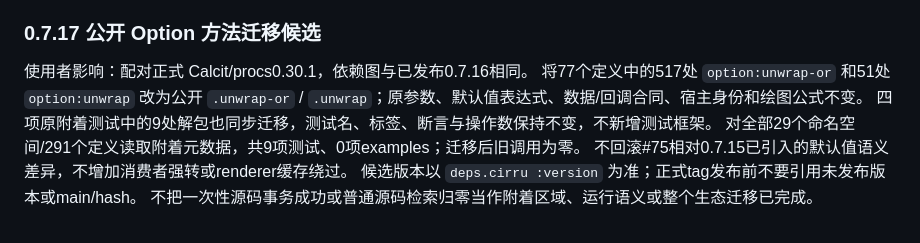
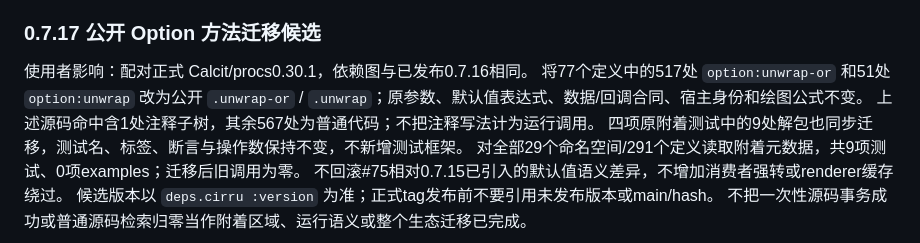
Before and after one commit to Phlox-GL/phlox, a Markdown page: README.md, the part around the change. GitHub-like rendering.

Commit message:
明确区分运行代码、注释和附着测试的迁移统计

```diff
--- a/README.md
+++ b/README.md
@@ -15,6 +15,7 @@ COS Action 1.2.0 使用已有 `public-base-url` 执行内置引用与公开访
 使用者影响：配对正式 Calcit/procs0.30.1，依赖图与已发布0.7.16相同。
 将77个定义中的517处 `option:unwrap-or` 和51处 `option:unwrap` 改为公开
 `.unwrap-or` / `.unwrap`；原参数、默认值表达式、数据/回调合同、宿主身份和绘图公式不变。
+上述源码命中含1处注释子树，其余567处为普通代码；不把注释写法计为运行调用。
 四项原附着测试中的9处解包也同步迁移，测试名、标签、断言与操作数保持不变，不新增测试框架。
 对全部29个命名空间/291个定义读取附着元数据，共9项测试、0项examples；迁移后旧调用为零。
 不回滚#75相对0.7.15已引入的默认值语义差异，不增加消费者强转或renderer缓存绕过。
```
